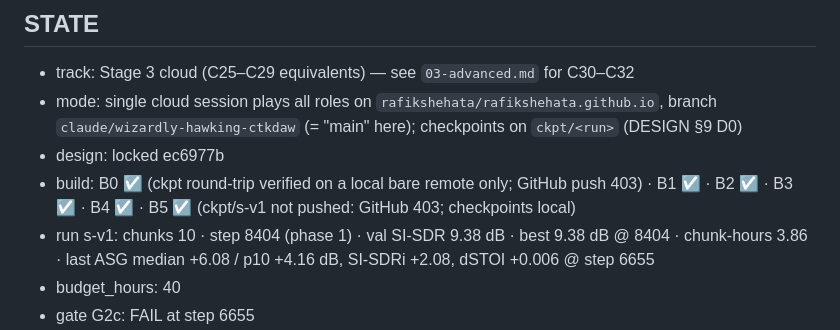
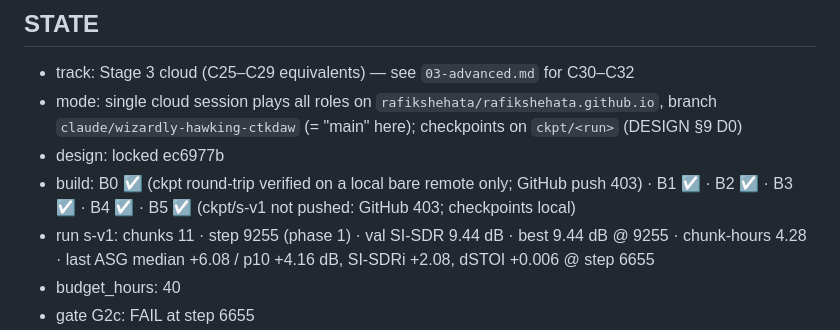
Before and after one commit to rafikshehata/rafikshehata.github.io, a Markdown page: ringlessmds/CLOUD-TRAINING.md, the part around one of its changes. GitHub-like rendering.

Commit message:
Stage3-cloud STATE: s-v1 step 9255
Co-Authored-By: Claude Opus 5.5 <noreply@anthropic.com>
Claude-Session: https://claude.ai/code/session_01PdvZPiQFYtAdn37eBHjCMr

```diff
--- a/ringlessmds/CLOUD-TRAINING.md
+++ b/ringlessmds/CLOUD-TRAINING.md
@@ -480,7 +480,7 @@ loss, schedule — in that order of suspicion).
 - mode: single cloud session plays all roles on `rafikshehata/rafikshehata.github.io`, branch `claude/wizardly-hawking-ctkdaw` (= "main" here); checkpoints on `ckpt/<run>` (DESIGN §9 D0)
 - design: locked ec6977b
 - build: B0 ☑ (ckpt round-trip verified on a local bare remote only; GitHub push 403) · B1 ☑ · B2 ☑ · B3 ☑ · B4 ☑ · B5 ☑ (ckpt/s-v1 not pushed: GitHub 403; checkpoints local)
-- run s-v1: chunks 10 · step 8404 (phase 1) · val SI-SDR 9.38 dB · best 9.38 dB @ 8404 · chunk-hours 3.86 · last ASG median +6.08 / p10 +4.16 dB, SI-SDRi +2.08, dSTOI +0.006 @ step 6655
+- run s-v1: chunks 11 · step 9255 (phase 1) · val SI-SDR 9.44 dB · best 9.44 dB @ 9255 · chunk-hours 4.28 · last ASG median +6.08 / p10 +4.16 dB, SI-SDRi +2.08, dSTOI +0.006 @ step 6655
 - budget_hours: 40
 - gate G2c: FAIL at step 6655
 - blocked: GitHub push refused (Claude GitHub App lacks write access to the repo) — commits are local until the owner fixes access
```
Also changed, not shown: other parts of ringlessmds/CLOUD-TRAINING.md (+1 -1 lines).
